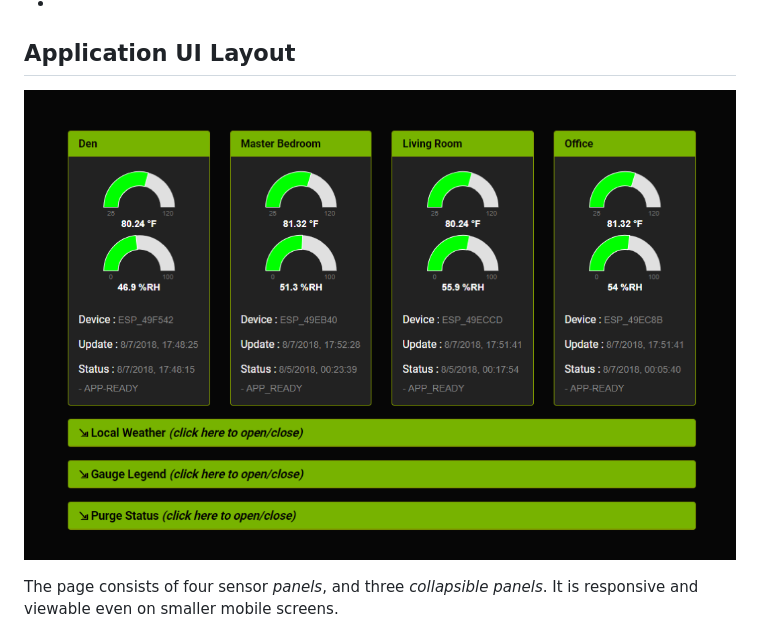
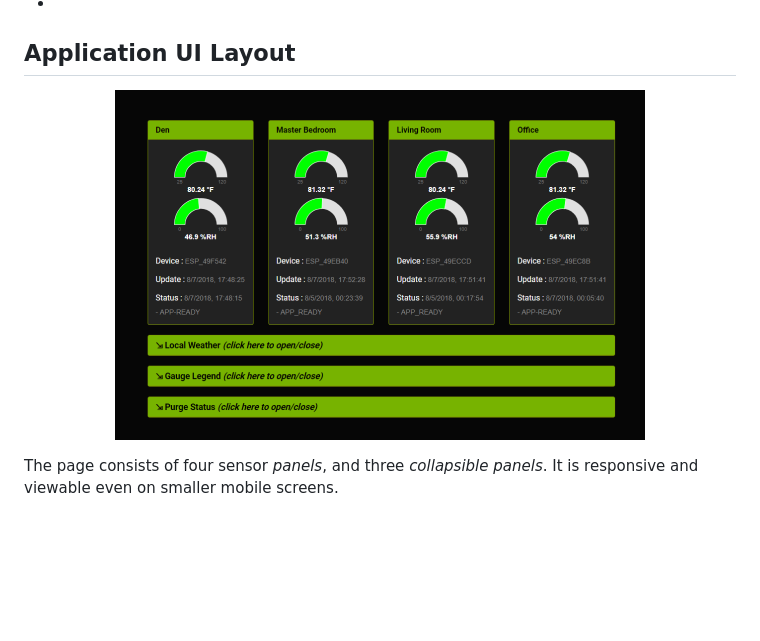
Before and after one commit to jxmot/client-dht-udp, a Markdown page: README.md, the part around the change. GitHub-like rendering; pictures changed too: mdimg/sensornet-sshot1-1060x700.png (deleted), mdimg/sensornet-sshot1-530x350.png (added); blank space fills up the shorter version.

```diff
--- a/README.md
+++ b/README.md
@@ -54,7 +54,7 @@ After investigating a number of options I decided that *<a href="https://c3js.or
 ## Application UI Layout
 
 <p align="center">
-  <img src="./mdimg/sensornet-sshot1-1060x700.png" style="width:65%"; alt="SensorNet Screen Shot #1" txt="SensorNet Screen Shot #1"/>
+  <img src="./mdimg/sensornet-sshot1-530x350.png" style="width:65%"; alt="SensorNet Screen Shot #1" txt="SensorNet Screen Shot #1"/>
 </p>
 
 The page consists of four sensor *panels*, and three *collapsible panels*. It is responsive and viewable even on smaller mobile screens.
```
